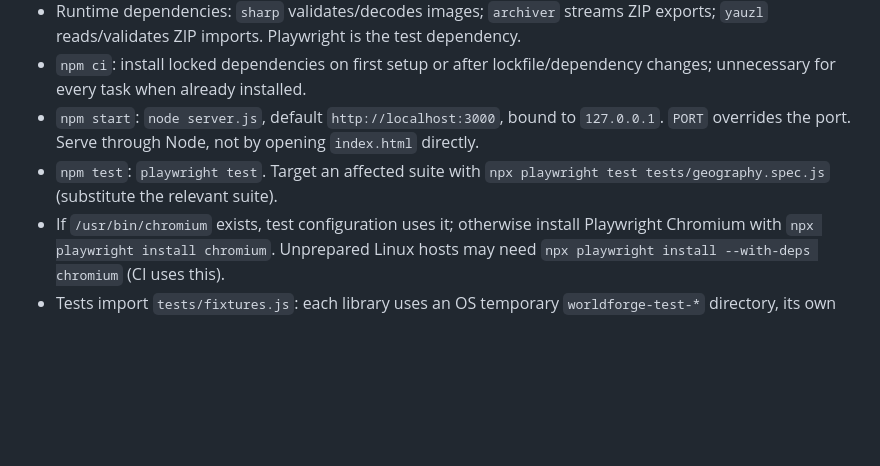
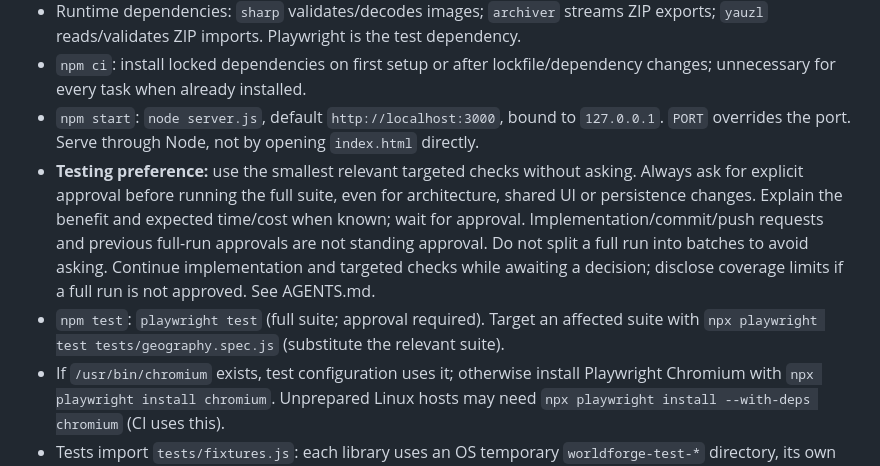
Before and after one commit to christopherchance058-dev/WORLDFORGE, a Markdown page: PROJECT_CONTEXT.md, the part around the change. Rendered like a GitHub page; blank space fills up the shorter version.

```diff
--- a/PROJECT_CONTEXT.md
+++ b/PROJECT_CONTEXT.md
@@ -28,7 +28,8 @@ Future categories automatically get the generic editor/reader through app.js. Re
 - Runtime dependencies: `sharp` validates/decodes images; `archiver` streams ZIP exports; `yauzl` reads/validates ZIP imports. Playwright is the test dependency.
 - `npm ci`: install locked dependencies on first setup or after lockfile/dependency changes; unnecessary for every task when already installed.
 - `npm start`: `node server.js`, default `http://localhost:3000`, bound to `127.0.0.1`. `PORT` overrides the port. Serve through Node, not by opening `index.html` directly.
-- `npm test`: `playwright test`. Target an affected suite with `npx playwright test tests/geography.spec.js` (substitute the relevant suite).
+- **Testing preference:** use the smallest relevant targeted checks without asking. Always ask for explicit approval before running the full suite, even for architecture, shared UI or persistence changes. Explain the benefit and expected time/cost when known; wait for approval. Implementation/commit/push requests and previous full-run approvals are not standing approval. Do not split a full run into batches to avoid asking. Continue implementation and targeted checks while awaiting a decision; disclose coverage limits if a full run is not approved. See AGENTS.md.
+- `npm test`: `playwright test` (full suite; approval required). Target an affected suite with `npx playwright test tests/geography.spec.js` (substitute the relevant suite).
 - If `/usr/bin/chromium` exists, test configuration uses it; otherwise install Playwright Chromium with `npx playwright install chromium`. Unprepared Linux hosts may need `npx playwright install --with-deps chromium` (CI uses this).
 - Tests import `tests/fixtures.js`: each library uses an OS temporary `worldforge-test-*` directory, its own server, an assigned port, and restart/cleanup helpers. The fixture overrides the config URL. CI uses Node 24/Chromium; configuration is not proof of a passing run.
 
```
Also changed, not shown: AGENTS.md (+2 -1 lines).
